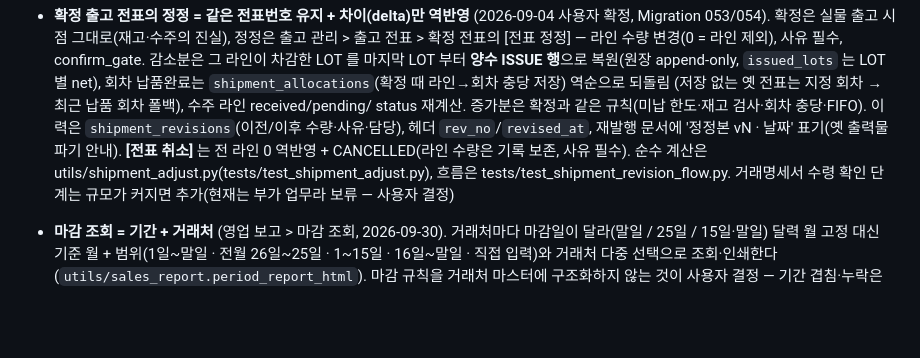
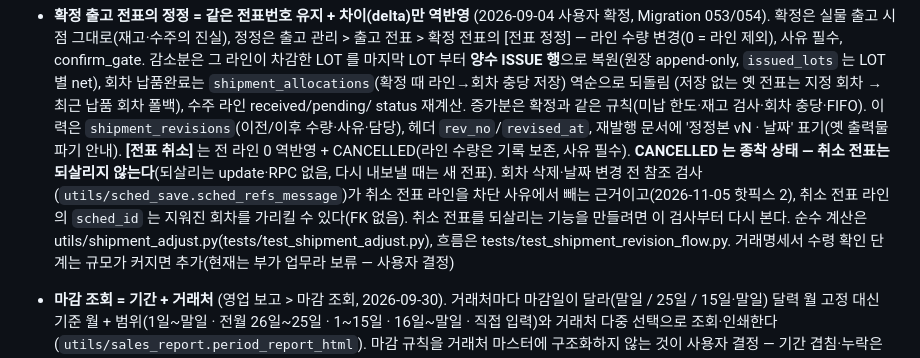
Before and after one commit to jmd1014/wsprecision-app, a Markdown page: CLAUDE.md, the part around the change. GitHub-like rendering; blank space fills up the shorter version.

Commit message:
문서: CLAUDE.md 출고 절 — 취소 전표는 종착 상태(되살리지 않음), 회차 참조 검사 근거
Co-Authored-By: Claude Opus 5.5 <noreply@anthropic.com>

```diff
--- a/CLAUDE.md
+++ b/CLAUDE.md
@@ -388,8 +388,12 @@
   status 재계산. 증가분은 확정과 같은 규칙(미납 한도·재고 검사·회차 충당·FIFO).
   이력은 `shipment_revisions`(이전/이후 수량·사유·담당), 헤더 `rev_no`/`revised_at`,
   재발행 문서에 '정정본 vN · 날짜' 표기(옛 출력물 파기 안내). **[전표 취소]** 는 전
-  라인 0 역반영 + CANCELLED(라인 수량은 기록 보존, 사유 필수). 순수 계산은
-  utils/shipment_adjust.py(tests/test_shipment_adjust.py), 흐름은
+  라인 0 역반영 + CANCELLED(라인 수량은 기록 보존, 사유 필수).
+  **CANCELLED 는 종착 상태 — 취소 전표는 되살리지 않는다**(되살리는 update·RPC 없음, 다시 내보낼
+  때는 새 전표). 회차 삭제·날짜 변경 전 참조 검사(`utils/sched_save.sched_refs_message`)가 취소 전표
+  라인을 차단 사유에서 빼는 근거이고(2026-11-05 핫픽스 2), 취소 전표 라인의 `sched_id` 는 지워진
+  회차를 가리킬 수 있다(FK 없음). 취소 전표를 되살리는 기능을 만들려면 이 검사부터 다시 본다.
+  순수 계산은 utils/shipment_adjust.py(tests/test_shipment_adjust.py), 흐름은
   tests/test_shipment_revision_flow.py. 거래명세서 수령 확인 단계는 규모가 커지면
   추가(현재는 부가 업무라 보류 — 사용자 결정)
 - **마감 조회 = 기간 + 거래처** (영업 보고 > 마감 조회, 2026-09-30). 거래처마다 마감일이
```
